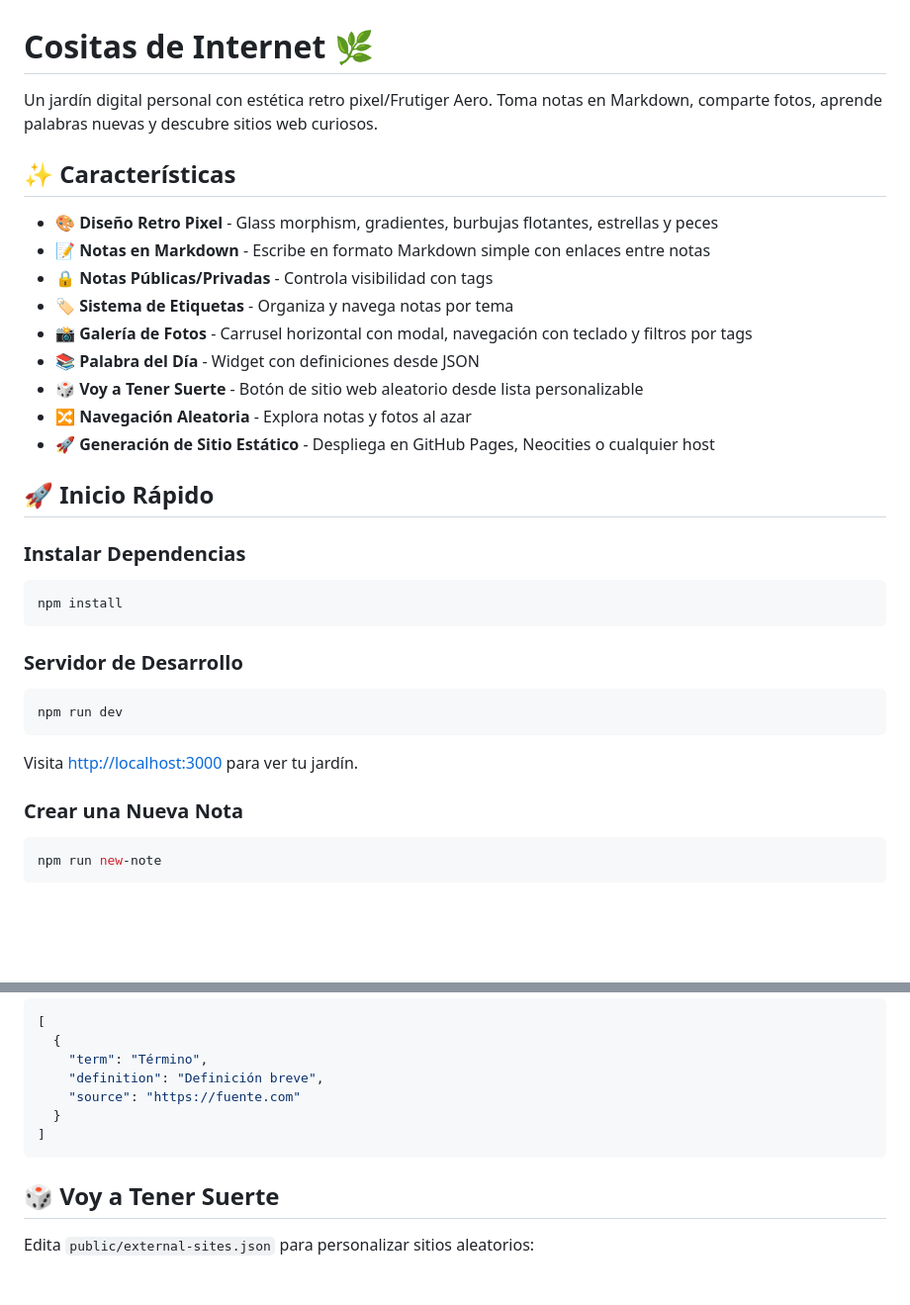
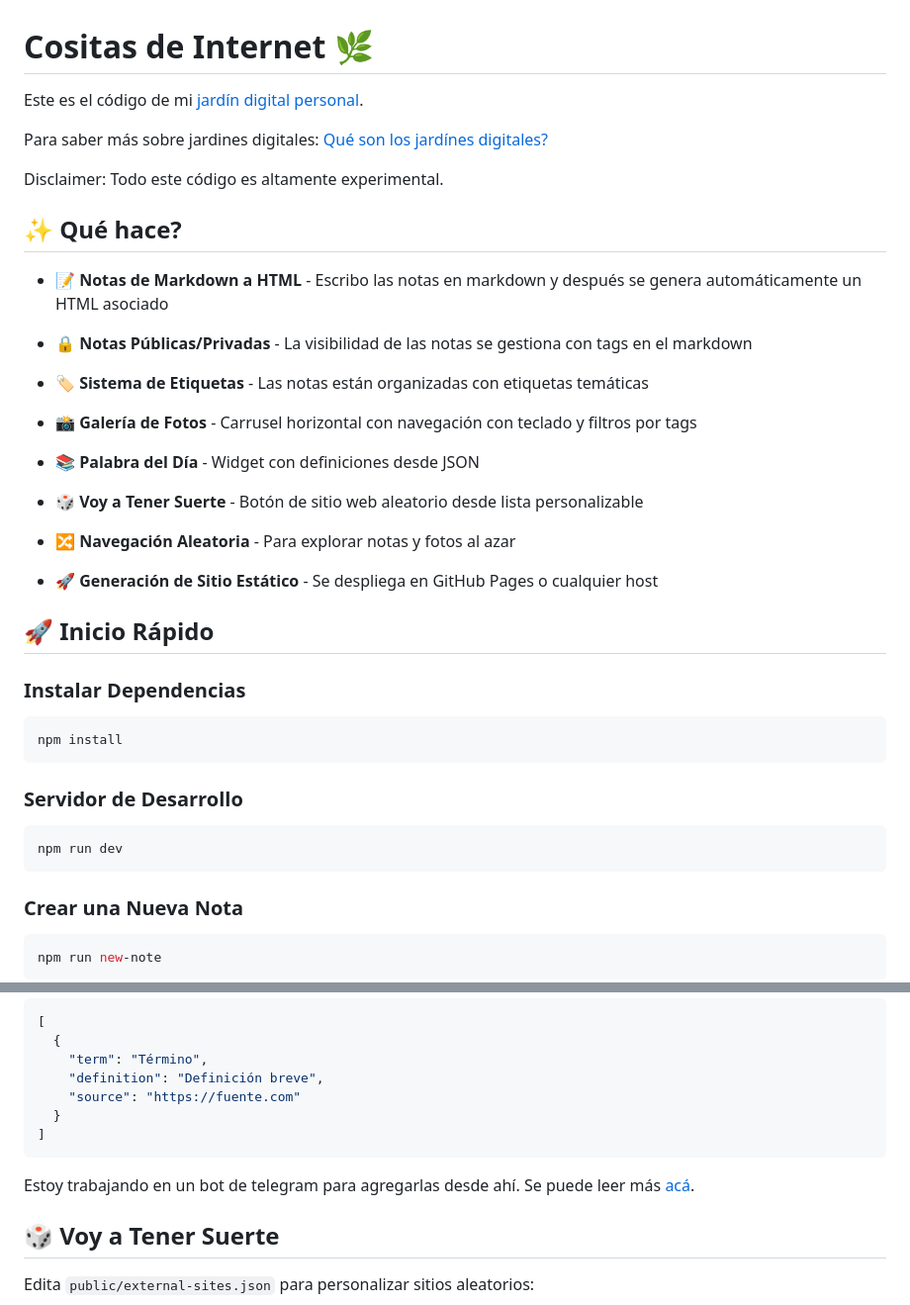
Before and after one commit to sofips/cositas-de-internet, a Markdown page: README.md, 2 parts joined by grey strips. Shown at 99% size. Drawn GitHub-style; blank space fills up the shorter version.

````diff
--- a/README.md
+++ b/README.md
@@ -1,18 +1,29 @@
 # Cositas de Internet 🌿
 
-Un jardín digital personal con estética retro pixel/Frutiger Aero. Toma notas en Markdown, comparte fotos, aprende palabras nuevas y descubre sitios web curiosos.
+Este es el código de mi [jardín digital personal](https://sofips.github.io/cositas-de-internet/notes/00bienvenida.html).
 
-## ✨ Características
+Para saber más sobre jardines digitales:
+[Qué son los jardínes digitales?](https://sofips.github.io/cositas-de-internet/notes/jardines.html)
 
-- 🎨 **Diseño Retro Pixel** - Glass morphism, gradientes, burbujas flotantes, estrellas y peces
-- 📝 **Notas en Markdown** - Escribe en formato Markdown simple con enlaces entre notas
-- 🔒 **Notas Públicas/Privadas** - Controla visibilidad con tags
-- 🏷️ **Sistema de Etiquetas** - Organiza y navega notas por tema
-- 📸 **Galería de Fotos** - Carrusel horizontal con modal, navegación con teclado y filtros por tags
+Disclaimer: Todo este código es altamente experimental.
+
+## ✨ Qué hace?
+
+- 📝 **Notas de Markdown a HTML** - Escribo las notas en markdown y después se genera automáticamente un HTML asociado
+
+- 🔒 **Notas Públicas/Privadas** - La visibilidad de las notas se gestiona con tags en el markdown
+
+- 🏷️ **Sistema de Etiquetas** - Las notas están organizadas con etiquetas temáticas
+
+- 📸 **Galería de Fotos** - Carrusel horizontal con navegación con teclado y filtros por tags
+
 - 📚 **Palabra del Día** - Widget con definiciones desde JSON
+
 - 🎲 **Voy a Tener Suerte** - Botón de sitio web aleatorio desde lista personalizable
-- 🔀 **Navegación Aleatoria** - Explora notas y fotos al azar
-- 🚀 **Generación de Sitio Estático** - Despliega en GitHub Pages, Neocities o cualquier host
+
+- 🔀 **Navegación Aleatoria** - Para explorar notas y fotos al azar
+
+- 🚀 **Generación de Sitio Estático** - Se despliega en GitHub Pages o cualquier host
 
 ## 🚀 Inicio Rápido
 
@@ -27,8 +38,6 @@ npm install
 ```bash
 npm run dev
 ```
-
-Visita [http://localhost:3000](http://localhost:3000) para ver tu jardín.
 
 ### Crear una Nueva Nota
 
@@ -110,6 +119,8 @@ Edita `public/definitions.json` para agregar palabras:
 ]
 ```
 
+Estoy trabajando en un bot de telegram para agregarlas desde ahí. Se puede leer más [acá](https://sofips.github.io/cositas-de-internet/notes/bot-de-telegram-para-aprender-nuevas-palabras.html).
+
 ## 🎲 Voy a Tener Suerte
 
 Edita `public/external-sites.json` para personalizar sitios aleatorios:
````
Also changed, not shown: other parts of README.md (+2 -60 lines), notes/bot-de-telegram-para-aprender-nuevas-palabras.md (+6 -2 lines).
